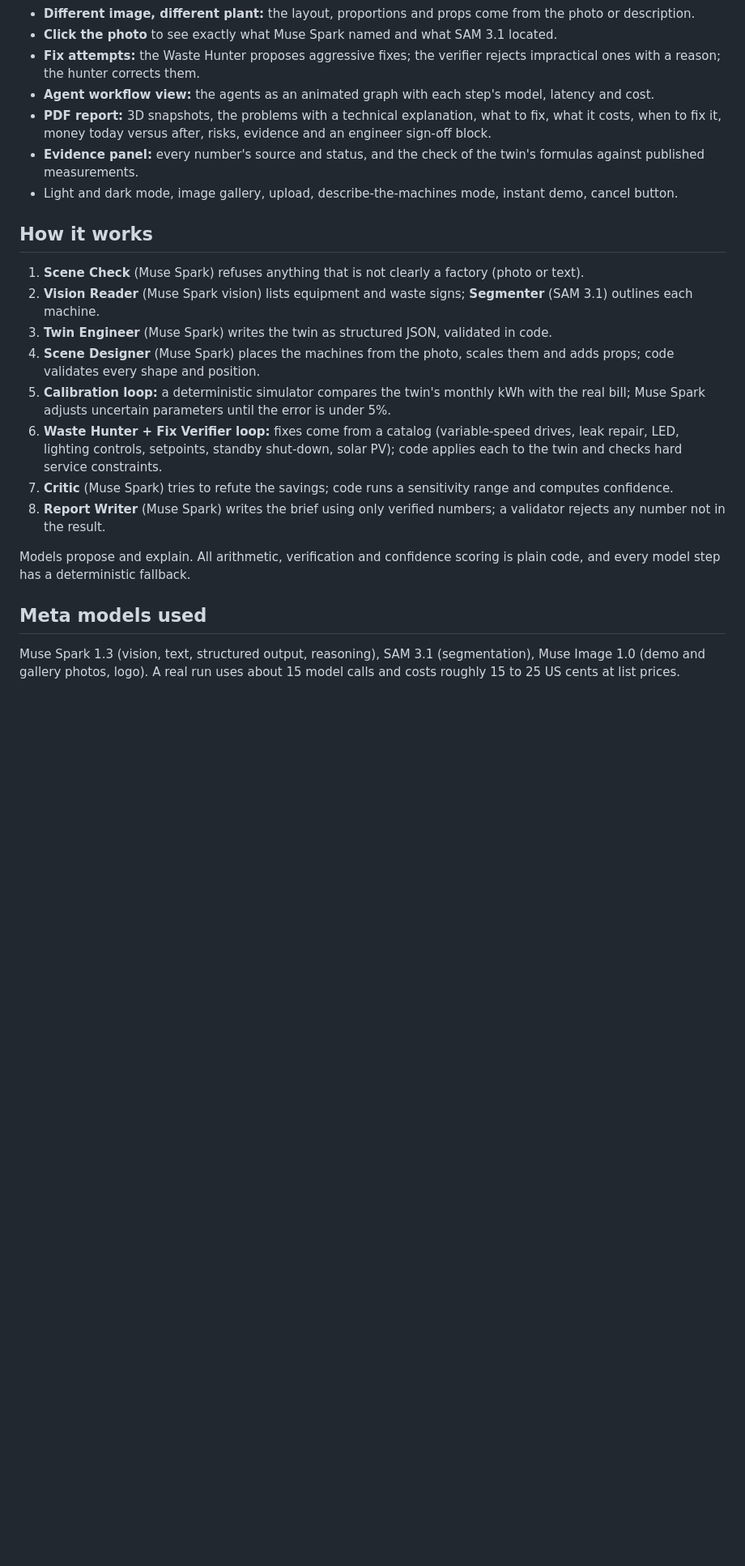
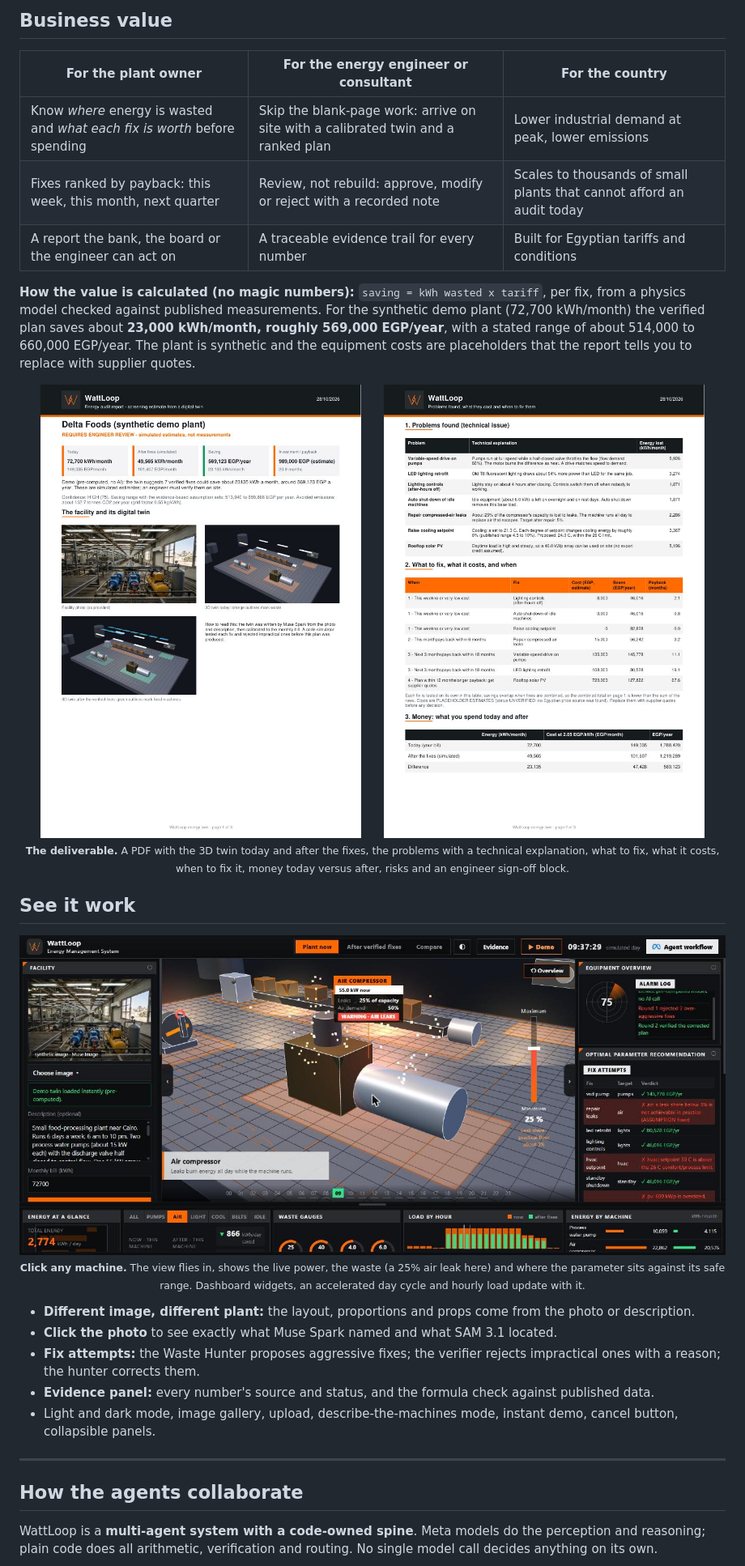
Before and after one commit to mo7med2885b-del/wattloop, a Markdown page: README.md, the part around one of its changes. Shown at 81% size. GitHub-like rendering; pictures changed too: assets/screens/focus.jpg (added), assets/screens/report1.jpg (added), assets/screens/report2.jpg (added); blank space fills up the shorter version.

Commit message:
README: business value, app screenshots, agent collaboration flowchart and trust section
Co-Authored-By: Claude Sonnet 5.5 <noreply@anthropic.com>

```diff
--- a/README.md
+++ b/README.md
@@ -11,23 +23,28 @@ Built for Egyptian industry, where energy prices keep rising and most small faci
+## Business value
+
+| For the plant owner | For the energy engineer or consultant | For the country |
+|---|---|---|
+| Know *where* energy is wasted and *what each fix is worth* before spending | Skip the blank-page work: arrive on site with a calibrated twin and a ranked plan | Lower industrial demand at peak, lower emissions |
+| Fixes ranked by payback: this week, this month, next quarter | Review, not rebuild: approve, modify or reject with a recorded note | Scales to thousands of small plants that cannot afford an audit today |
+| A report the bank, the board or the engineer can act on | A traceable evidence trail for every number | Built for Egyptian tariffs and conditions |
+
+**How the value is calculated (no magic numbers):** `saving = kWh wasted x tariff`, per fix, from a physics model checked against published measurements. For the synthetic demo plant (72,700 kWh/month) the verified plan saves about **23,000 kWh/month, roughly 569,000 EGP/year**, with a stated range of about 514,000 to 660,000 EGP/year. The plant is synthetic and the equipment costs are placeholders that the report tells you to replace with supplier quotes.
+
+<p align="center"><img src="assets/screens/report1.jpg" alt="PDF report page 1" width="48%"> <img src="assets/screens/report2.jpg" alt="PDF report page 2: problems, cost, when to fix" width="48%"><br><sub><b>The deliverable.</b> A PDF with the 3D twin today and after the fixes, the problems with a technical explanation, what to fix, what it costs, when to fix it, money today versus after, risks and an engineer sign-off block.</sub></p>
+
+## See it work
+
+<p align="center"><img src="assets/screens/focus.jpg" alt="Fly-in on the compressor with leak gauge" width="100%"><br><sub><b>Click any machine.</b> The view flies in, shows the live power, the waste (a 25% air leak here) and where the parameter sits against its safe range. Dashboard widgets, an accelerated day cycle and hourly load update with it.</sub></p>
+
 - **Different image, different plant:** the layout, proportions and props come from the photo or description.
 - **Click the photo** to see exactly what Muse Spark named and what SAM 3.1 located.
 - **Fix attempts:** the Waste Hunter proposes aggressive fixes; the verifier rejects impractical ones with a reason; the hunter corrects them.
-- **Agent workflow view:** the agents as an animated graph with each step's model, latency and cost.
-- **PDF report:** 3D snapshots, the problems with a technical explanation, what to fix, what it costs, when to fix it, money today versus after, risks, evidence and an engineer sign-off block.
-- **Evidence panel:** every number's source and status, and the check of the twin's formulas against published measurements.
-- Light and dark mode, image gallery, upload, describe-the-machines mode, instant demo, cancel button.
+- **Evidence panel:** every number's source and status, and the formula check against published data.
+- Light and dark mode, image gallery, upload, describe-the-machines mode, instant demo, cancel button, collapsible panels.
 
-## How it works
-1. **Scene Check** (Muse Spark) refuses anything that is not clearly a factory (photo or text).
-2. **Vision Reader** (Muse Spark vision) lists equipment and waste signs; **Segmenter** (SAM 3.1) outlines each machine.
-3. **Twin Engineer** (Muse Spark) writes the twin as structured JSON, validated in code.
-4. **Scene Designer** (Muse Spark) places the machines from the photo, scales them and adds props; code validates every shape and position.
-5. **Calibration loop:** a deterministic simulator compares the twin's monthly kWh with the real bill; Muse Spark adjusts uncertain parameters until the error is under 5%.
-6. **Waste Hunter + Fix Verifier loop:** fixes come from a catalog (variable-speed drives, leak repair, LED, lighting controls, setpoints, standby shut-down, solar PV); code applies each to the twin and checks hard service constraints.
-7. **Critic** (Muse Spark) tries to refute the savings; code runs a sensitivity range and computes confidence.
-8. **Report Writer** (Muse Spark) writes the brief using only verified numbers; a validator rejects any number not in the result.
+---
 
-Models propose and explain. All arithmetic, verification and confidence scoring is plain code, and every model step has a deterministic fallback.
+## How the agents collaborate
 
-## Meta models used
-Muse Spark 1.3 (vision, text, structured output, reasoning), SAM 3.1 (segmentation), Muse Image 1.0 (demo and gallery photos, logo). A real run uses about 15 model calls and costs roughly 15 to 25 US cents at list prices.
+WattLoop is a **multi-agent system with a code-owned spine**. Meta models do the perception and reasoning; plain code does all arithmetic, verification and routing. No single model call decides anything on its own.
 
```
Also changed, not shown: other parts of README.md (+74 -11 lines), assets/screens/compare.jpg (added).
